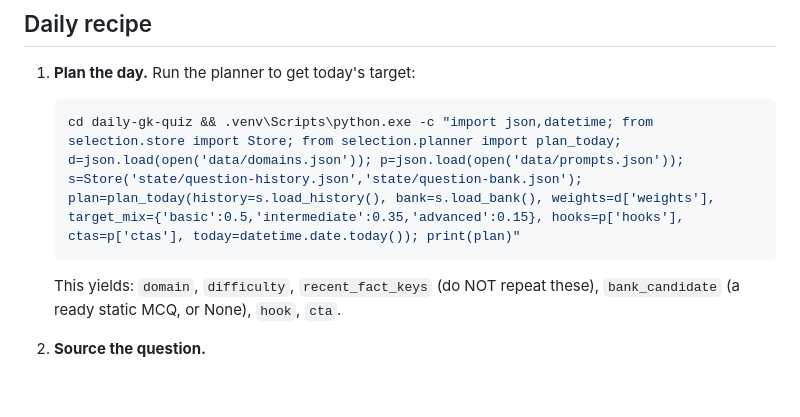
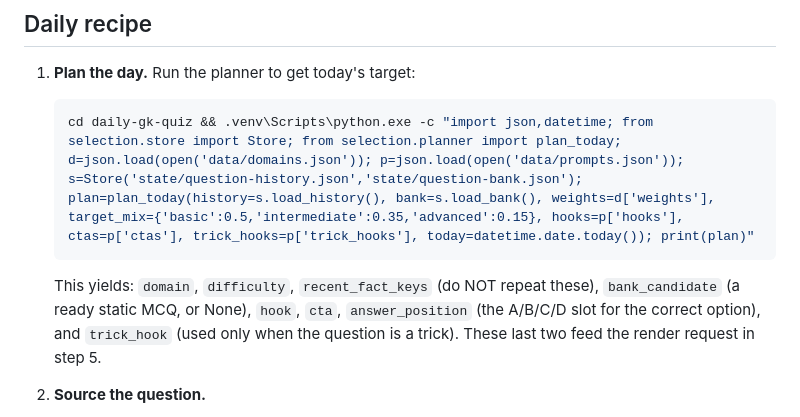
Before and after one commit to rewva/signal-lab, a Markdown page: daily-gk-quiz/SKILL.md, the part around the change. Drawn GitHub-style; blank space fills up the shorter version.

Commit message:
fix: SKILL step 1 planner command passes required trick_hooks + documents answer_position/trick_hook
Co-Authored-By: Claude Opus 4.8 (1M context) <noreply@anthropic.com>

````diff
--- a/daily-gk-quiz/SKILL.md
+++ b/daily-gk-quiz/SKILL.md
@@ -13,10 +13,12 @@ SELECTION + accuracy (steps 1-2); render/voice/post are separate.
 
 1. **Plan the day.** Run the planner to get today's target:
    ```bash
-   cd daily-gk-quiz && .venv\Scripts\python.exe -c "import json,datetime; from selection.store import Store; from selection.planner import plan_today; d=json.load(open('data/domains.json')); p=json.load(open('data/prompts.json')); s=Store('state/question-history.json','state/question-bank.json'); plan=plan_today(history=s.load_history(), bank=s.load_bank(), weights=d['weights'], target_mix={'basic':0.5,'intermediate':0.35,'advanced':0.15}, hooks=p['hooks'], ctas=p['ctas'], today=datetime.date.today()); print(plan)"
+   cd daily-gk-quiz && .venv\Scripts\python.exe -c "import json,datetime; from selection.store import Store; from selection.planner import plan_today; d=json.load(open('data/domains.json')); p=json.load(open('data/prompts.json')); s=Store('state/question-history.json','state/question-bank.json'); plan=plan_today(history=s.load_history(), bank=s.load_bank(), weights=d['weights'], target_mix={'basic':0.5,'intermediate':0.35,'advanced':0.15}, hooks=p['hooks'], ctas=p['ctas'], trick_hooks=p['trick_hooks'], today=datetime.date.today()); print(plan)"
    ```
    This yields: `domain`, `difficulty`, `recent_fact_keys` (do NOT repeat these),
-   `bank_candidate` (a ready static MCQ, or None), `hook`, `cta`.
+   `bank_candidate` (a ready static MCQ, or None), `hook`, `cta`, `answer_position` (the
+   A/B/C/D slot for the correct option), and `trick_hook` (used only when the question is a
+   trick). These last two feed the render request in step 5.
 
 2. **Source the question.**
    - If `domain == current-affairs`: web-search exam-relevant news from the **last ~6 months**
````
